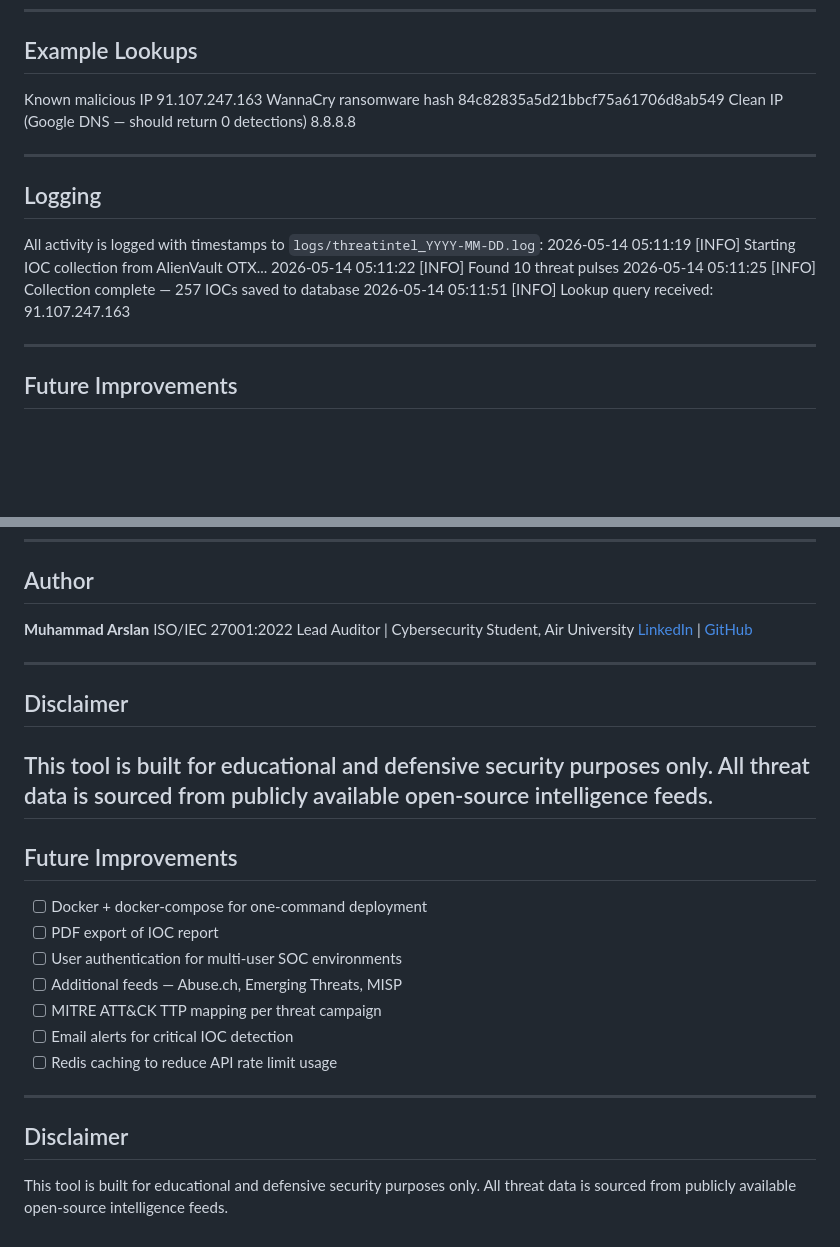
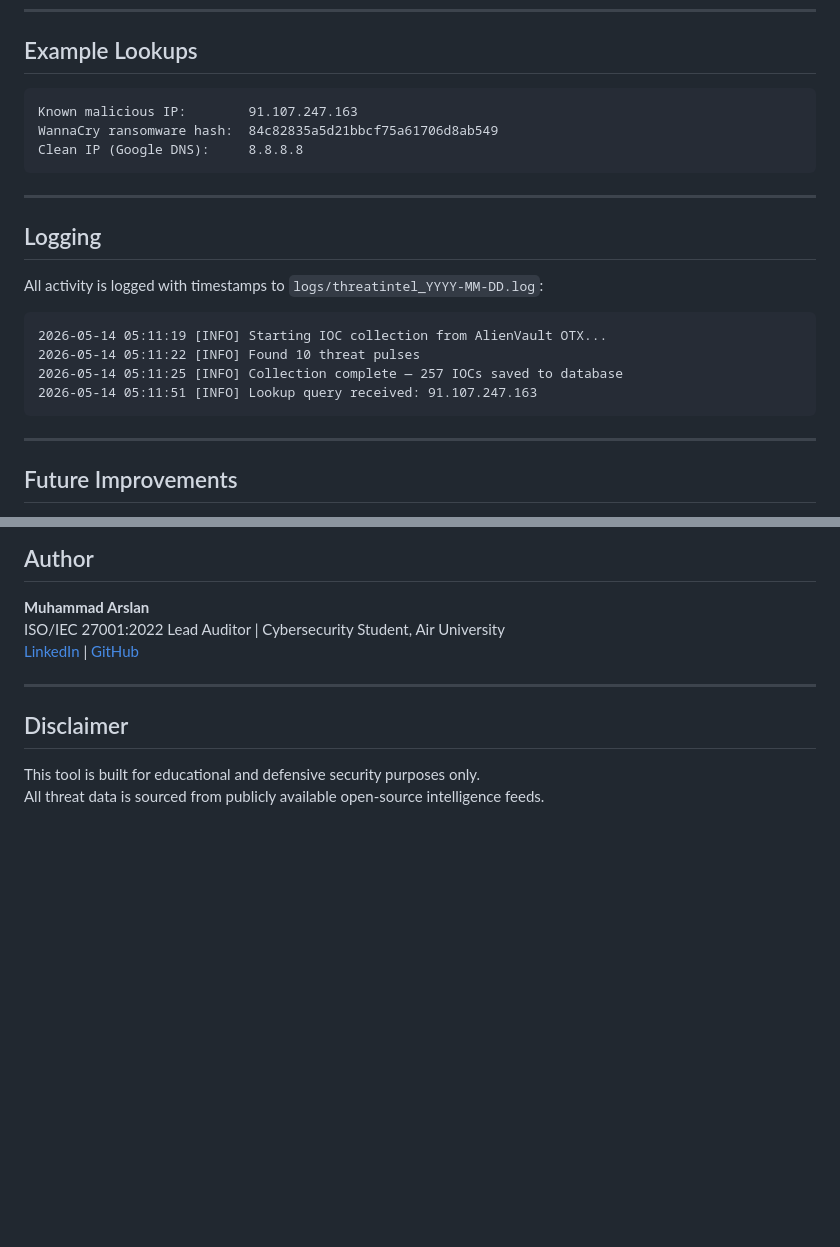
Before and after one commit to m-arsalaan/threat-intel-dashboard, a Markdown page: README.md, 2 parts joined by grey strips. GitHub-like rendering; blank space fills up the shorter version.

Commit message:
fix: wrap architecture and project structure in code blocks

````diff
--- a/README.md
+++ b/README.md
@@ -174,22 +183,25 @@ Enter any IP address, domain, or file hash (MD5/SHA1/SHA256). The tool checks yo
 ---
 
 ## Example Lookups
-Known malicious IP
-91.107.247.163
-WannaCry ransomware hash
-84c82835a5d21bbcf75a61706d8ab549
-Clean IP (Google DNS — should return 0 detections)
-8.8.8.8
+
+```
+Known malicious IP:        91.107.247.163
+WannaCry ransomware hash:  84c82835a5d21bbcf75a61706d8ab549
+Clean IP (Google DNS):     8.8.8.8
+```
 
 ---
 
 ## Logging
 
 All activity is logged with timestamps to `logs/threatintel_YYYY-MM-DD.log`:
+
+```
 2026-05-14 05:11:19 [INFO] Starting IOC collection from AlienVault OTX...
 2026-05-14 05:11:22 [INFO] Found 10 threat pulses
 2026-05-14 05:11:25 [INFO] Collection complete — 257 IOCs saved to database
 2026-05-14 05:11:51 [INFO] Lookup query received: 91.107.247.163
+```
 
 ---
 
@@ -209,7 +221,7 @@ All activity is logged with timestamps to `logs/threatintel_YYYY-MM-DD.log`:
 
 **Muhammad Arslan**
 ISO/IEC 27001:2022 Lead Auditor | Cybersecurity Student, Air University
-[LinkedIn](https://linkedin.com/in/YOUR_PROFILE) | [GitHub](https://github.com/YOUR_USERNAME)
+[LinkedIn](https://linkedin.com/in/itzarslan4) | [GitHub](https://github.com/m-arsalaan)
 
 ---
 
@@ -217,21 +229,3 @@ ISO/IEC 27001:2022 Lead Auditor | Cybersecurity Student, Air University
 
 This tool is built for educational and defensive security purposes only.
 All threat data is sourced from publicly available open-source intelligence feeds.
----
-
-## Future Improvements
-
-- [ ] Docker + docker-compose for one-command deployment
-- [ ] PDF export of IOC report
-- [ ] User authentication for multi-user SOC environments
-- [ ] Additional feeds — Abuse.ch, Emerging Threats, MISP
-- [ ] MITRE ATT&CK TTP mapping per threat campaign
-- [ ] Email alerts for critical IOC detection
-- [ ] Redis caching to reduce API rate limit usage
-
----
-
-## Disclaimer
-
-This tool is built for educational and defensive security purposes only.
-All threat data is sourced from publicly available open-source intelligence feeds.
````
Also changed, not shown: other parts of README.md (+15 -6 lines).
